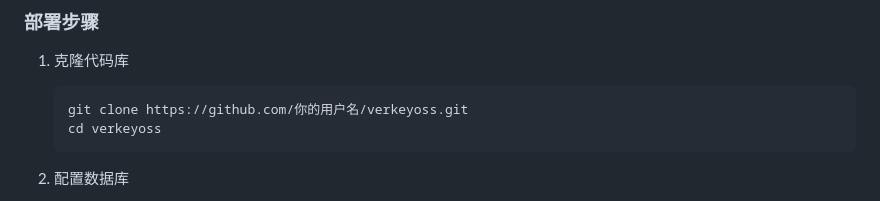
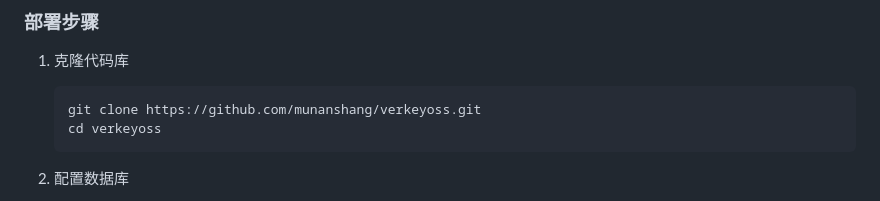
Before and after one commit to munanshang/VerKeyOSS, a Markdown page: README.md, the part around the change. GitHub-like rendering.

Commit message:
docs：修改仓库地址

````diff
--- a/README.md
+++ b/README.md
@@ -35,7 +35,7 @@
 
 1. 克隆代码库
    ```bash
-   git clone https://github.com/你的用户名/verkeyoss.git
+   git clone https://github.com/munanshang/verkeyoss.git
    cd verkeyoss
    ```
 
````
